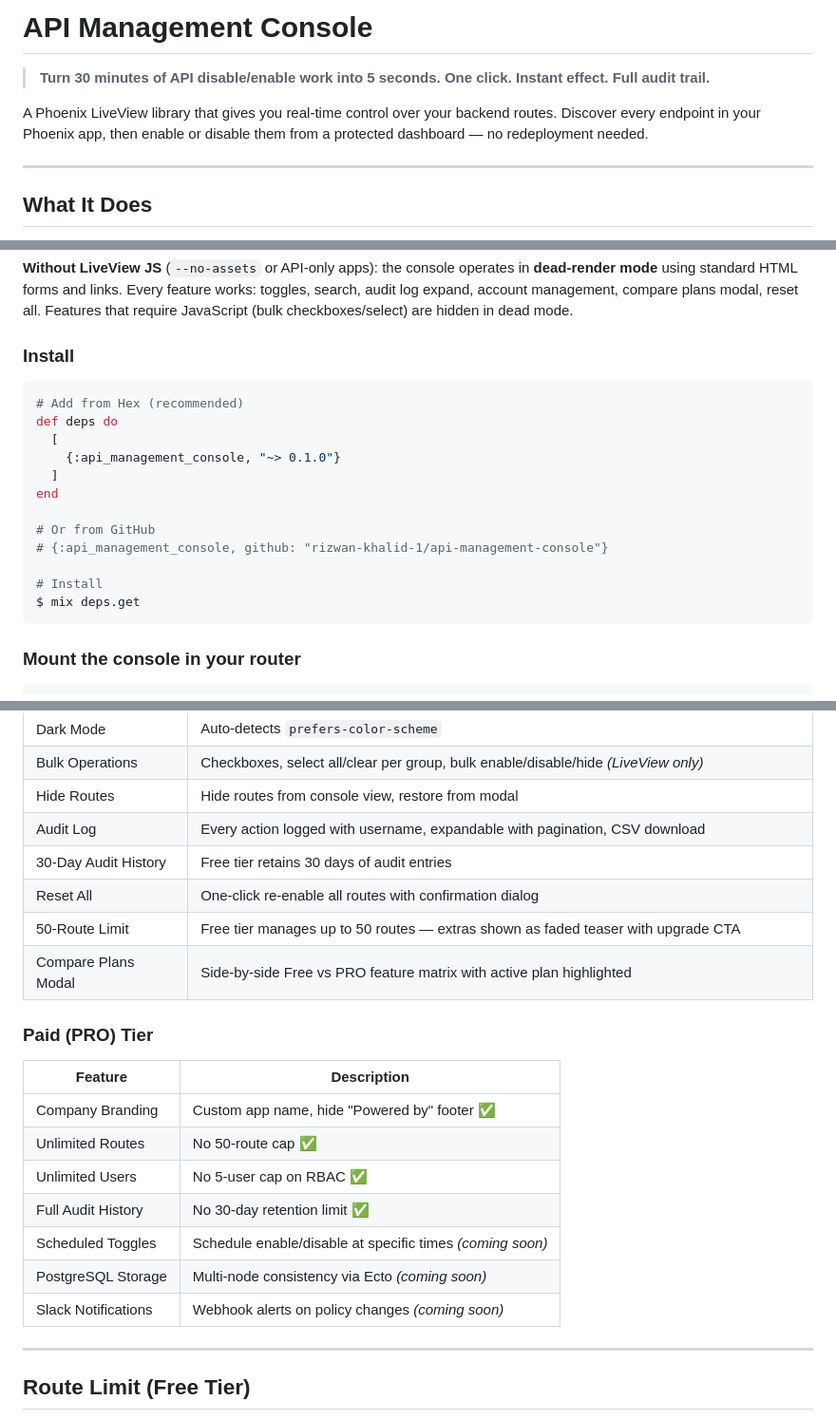
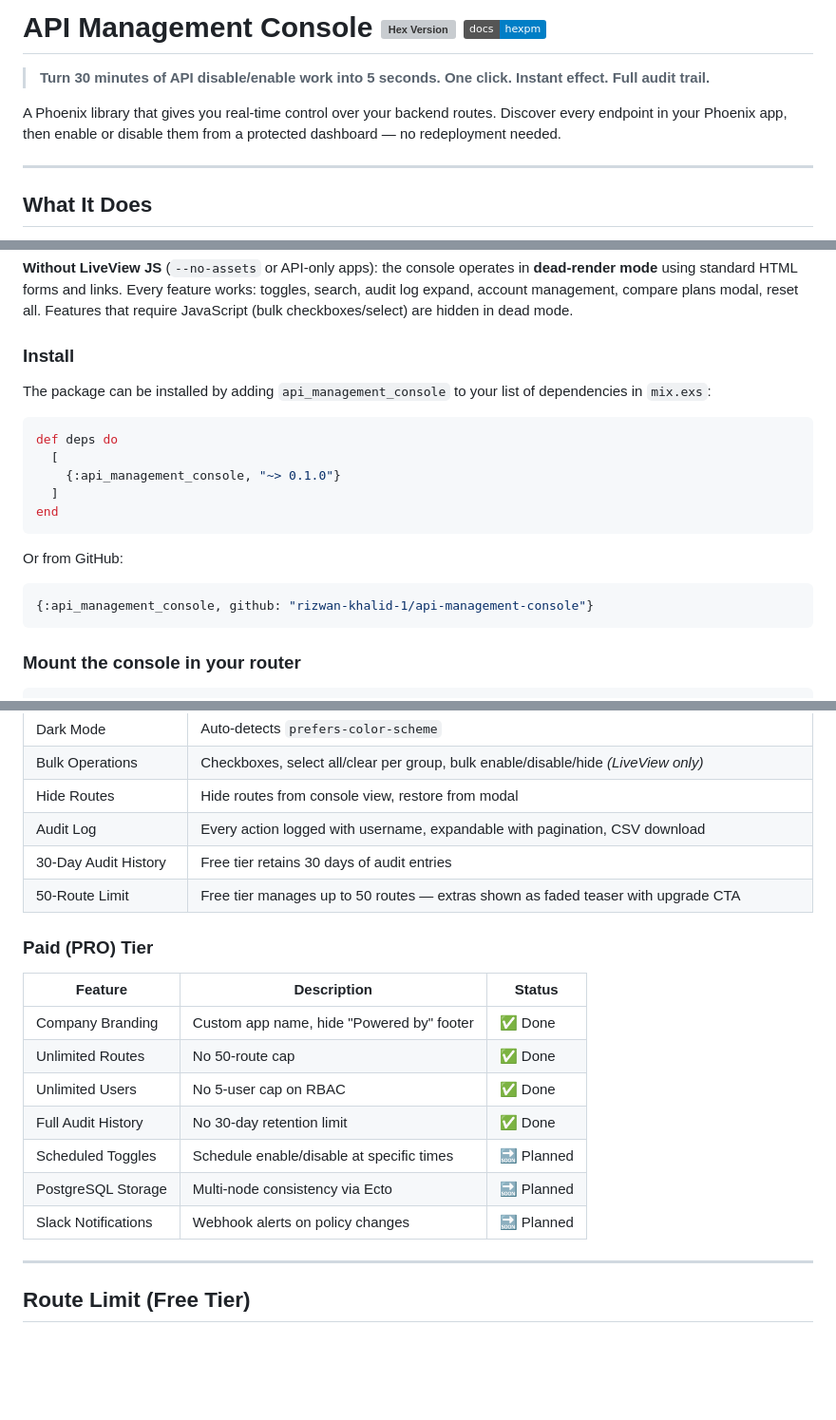
Before and after one commit to rizwan-khalid-1/api-management-console, a Markdown page: README.md, 3 parts joined by grey strips. Shown at 95% size. Rendered like a GitHub page; badges without logos; blank space fills up the shorter version; grey boxes are pictures that could not be loaded.

Commit message:
Polish for Hex release: badges, install format, roadmap table, README status column

````diff
--- a/README.md
+++ b/README.md
@@ -1,8 +1,8 @@
-# API Management Console
+# API Management Console [![Hex Version](https://img.shields.io/hexpm/v/api_management_console.svg)](https://hex.pm/packages/api_management_console) [![Hex Docs](https://img.shields.io/badge/docs-hexpm-blue.svg)](https://hexdocs.pm/api_management_console)
 
 > **Turn 30 minutes of API disable/enable work into 5 seconds. One click. Instant effect. Full audit trail.**
 
-A Phoenix LiveView library that gives you real-time control over your backend routes. Discover every endpoint in your Phoenix app, then enable or disable them from a protected dashboard — no redeployment needed.
+A Phoenix library that gives you real-time control over your backend routes. Discover every endpoint in your Phoenix app, then enable or disable them from a protected dashboard — no redeployment needed.
 
 ---
 
@@ -50,19 +50,20 @@ liveSocket.connect()
 
 ### Install
 
+The package can be installed by adding `api_management_console` to your list of dependencies in `mix.exs`:
+
 ```elixir
-# Add from Hex (recommended)
 def deps do
   [
     {:api_management_console, "~> 0.1.0"}
   ]
 end
+```
 
-# Or from GitHub
-# {:api_management_console, github: "rizwan-khalid-1/api-management-console"}
+Or from GitHub:
 
-# Install
-$ mix deps.get
+```elixir
+{:api_management_console, github: "rizwan-khalid-1/api-management-console"}
 ```
 
 ### Mount the console in your router
@@ -204,21 +205,19 @@ $ mix phx.server
 | Hide Routes | Hide routes from console view, restore from modal |
 | Audit Log | Every action logged with username, expandable with pagination, CSV download |
 | 30-Day Audit History | Free tier retains 30 days of audit entries |
-| Reset All | One-click re-enable all routes with confirmation dialog |
 | 50-Route Limit | Free tier manages up to 50 routes — extras shown as faded teaser with upgrade CTA |
-| Compare Plans Modal | Side-by-side Free vs PRO feature matrix with active plan highlighted |
 
 ### Paid (PRO) Tier
 
-| Feature | Description |
-|---|---|
-| Company Branding | Custom app name, hide "Powered by" footer ✅ |
-| Unlimited Routes | No 50-route cap ✅ |
-| Unlimited Users | No 5-user cap on RBAC ✅ |
-| Full Audit History | No 30-day retention limit ✅ |
-| Scheduled Toggles | Schedule enable/disable at specific times *(coming soon)* |
-| PostgreSQL Storage | Multi-node consistency via Ecto *(coming soon)* |
-| Slack Notifications | Webhook alerts on policy changes *(coming soon)* |
+| Feature | Description | Status |
+|---|---|---|
+| Company Branding | Custom app name, hide "Powered by" footer | ✅ Done |
+| Unlimited Routes | No 50-route cap | ✅ Done |
+| Unlimited Users | No 5-user cap on RBAC | ✅ Done |
+| Full Audit History | No 30-day retention limit | ✅ Done |
+| Scheduled Toggles | Schedule enable/disable at specific times | 🔜 Planned |
+| PostgreSQL Storage | Multi-node consistency via Ecto | 🔜 Planned |
+| Slack Notifications | Webhook alerts on policy changes | 🔜 Planned |
 
 ---
 
````
Also changed, not shown: other parts of README.md (+1 -1 lines), ROADMAP.md (+23 -10 lines).
